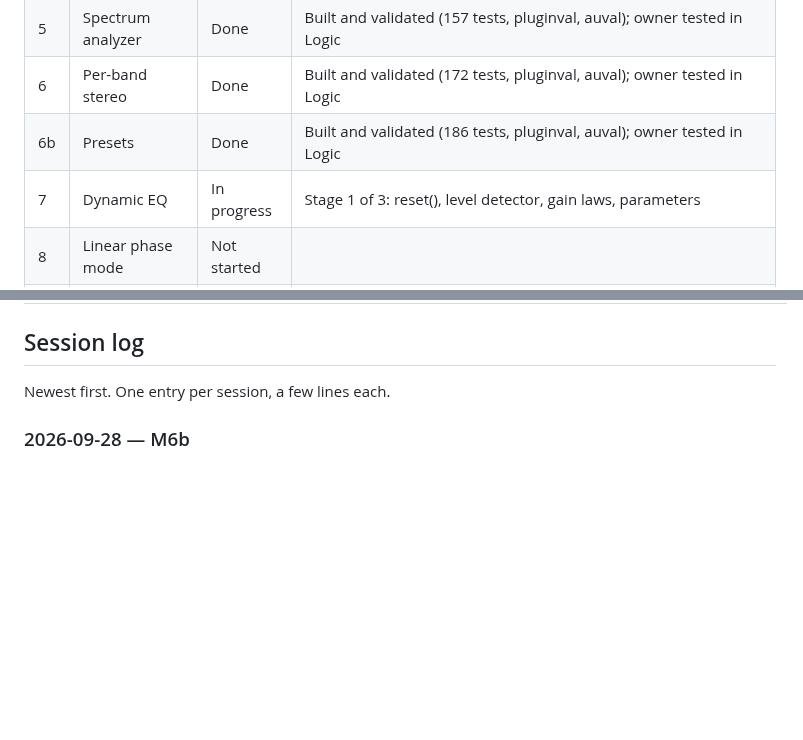
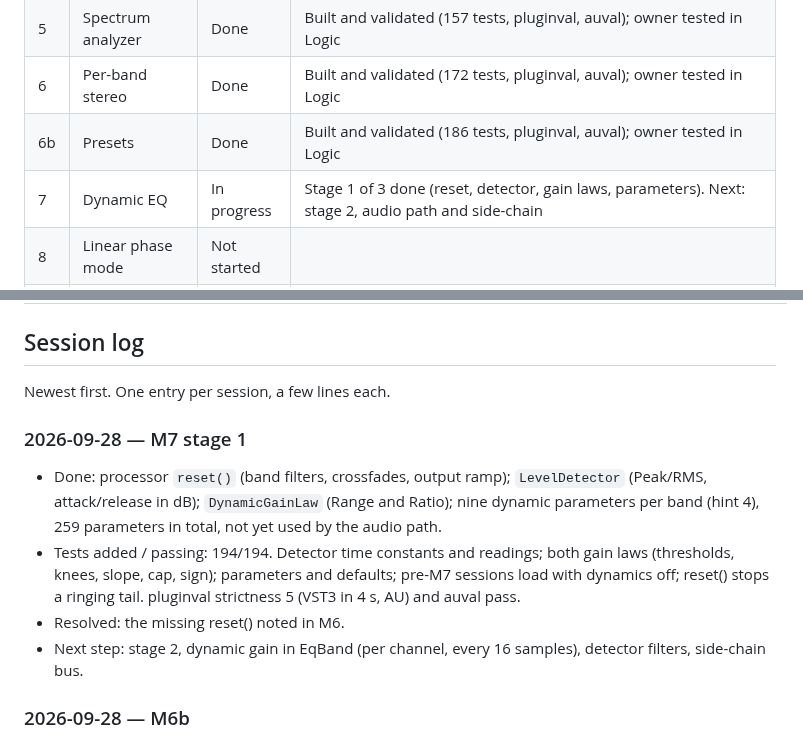
Before and after one commit to CatastrophicCoder/eq, a Markdown page: docs/PROGRESS.md, 2 parts joined by grey strips. GitHub-like rendering; blank space fills up the shorter version.

Commit message:
M7: update progress for stage 1
Co-Authored-By: Claude Opus 5.5 (1M context) <noreply@anthropic.com>

```diff
--- a/docs/PROGRESS.md
+++ b/docs/PROGRESS.md
@@ -15,7 +15,7 @@ Milestone definitions and "done when" criteria are in [PLAN.md](PLAN.md#mileston
 | 5 | Spectrum analyzer | Done | Built and validated (157 tests, pluginval, auval); owner tested in Logic |
 | 6 | Per-band stereo | Done | Built and validated (172 tests, pluginval, auval); owner tested in Logic |
 | 6b | Presets | Done | Built and validated (186 tests, pluginval, auval); owner tested in Logic |
-| 7 | Dynamic EQ | In progress | Stage 1 of 3: reset(), level detector, gain laws, parameters |
+| 7 | Dynamic EQ | In progress | Stage 1 of 3 done (reset, detector, gain laws, parameters). Next: stage 2, audio path and side-chain |
 | 8 | Linear phase mode | Not started | |
 | 9 | Deferred features | Not started | |
 
@@ -103,6 +103,17 @@ Newest first. Move each item here from "Open decisions" in `CLAUDE.md` once it i
 ## Session log
 
 Newest first. One entry per session, a few lines each.
+
+### 2026-09-28 — M7 stage 1
+
+- Done: processor `reset()` (band filters, crossfades, output ramp); `LevelDetector` (Peak/RMS, attack/release in dB);
+  `DynamicGainLaw` (Range and Ratio); nine dynamic parameters per band (hint 4), 259 parameters in total, not yet
+  used by the audio path.
+- Tests added / passing: 194/194. Detector time constants and readings; both gain laws (thresholds, knees, slope,
+  cap, sign); parameters and defaults; pre-M7 sessions load with dynamics off; reset() stops a ringing tail.
+  pluginval strictness 5 (VST3 in 4 s, AU) and auval pass.
+- Resolved: the missing reset() noted in M6.
+- Next step: stage 2, dynamic gain in EqBand (per channel, every 16 samples), detector filters, side-chain bus.
 
 ### 2026-09-28 — M6b
 
```
